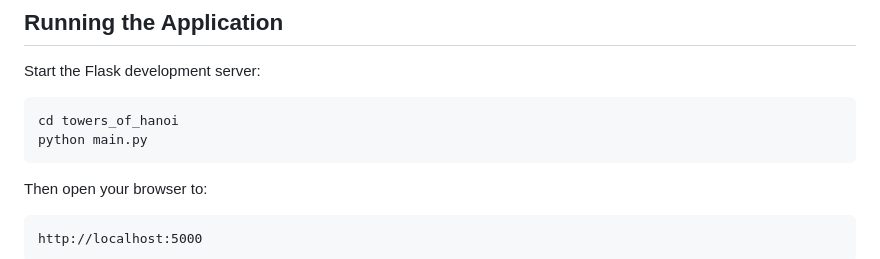
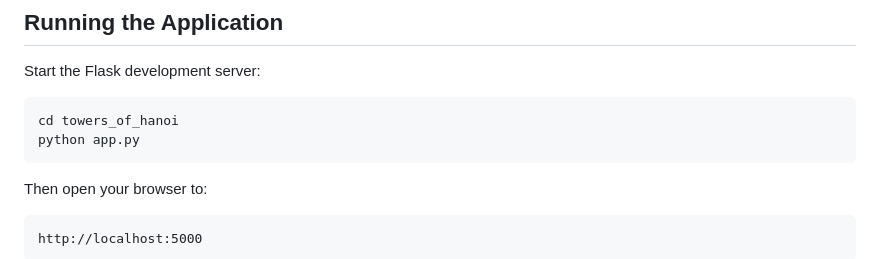
Before and after one commit to AnsR10S/AI-Powered_Towers_of_Hanoi, a Markdown page: README.md, the part around the change. GitHub-like rendering.

Commit message:
README.md
Final version of the README.md

````diff
--- a/README.md
+++ b/README.md
@@ -54,7 +54,7 @@ A Python implementation of the classic Towers of Hanoi puzzle with:
 Start the Flask development server:
 ```bash
 cd towers_of_hanoi
-python main.py
+python app.py
 ```
 
 Then open your browser to:
````
